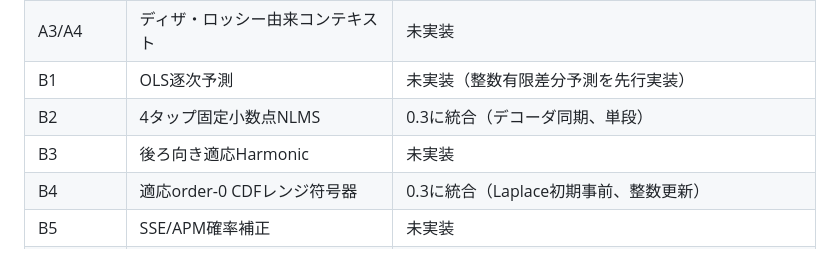
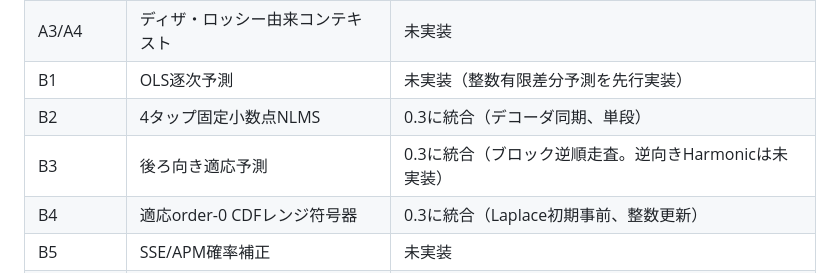
Before and after one commit to skmtkzm727-source/ulacr, a Markdown page: ARCHITECTURE.md, the part around the change. Drawn GitHub-style.

Commit message:
Document reverse predictor implementation scope

```diff
--- a/ARCHITECTURE.md
+++ b/ARCHITECTURE.md
@@ -24,7 +24,7 @@ WAV/RF64/RAW/AIFF -> WavReader -> Segmenter -> cost-gated Mid/Side
 | A3/A4 | ディザ・ロッシー由来コンテキスト | 未実装 |
 | B1 | OLS逐次予測 | 未実装（整数有限差分予測を先行実装） |
 | B2 | 4タップ固定小数点NLMS | 0.3に統合（デコーダ同期、単段） |
-| B3 | 後ろ向き適応Harmonic | 未実装 |
+| B3 | 後ろ向き適応予測 | 0.3に統合（ブロック逆順走査。逆向きHarmonicは未実装） |
 | B4 | 適応order-0 CDFレンジ符号器 | 0.3に統合（Laplace初期事前、整数更新） |
 | B5 | SSE/APM確率補正 | 未実装 |
 | B6 | ウォームスタート | 未実装 |
```
